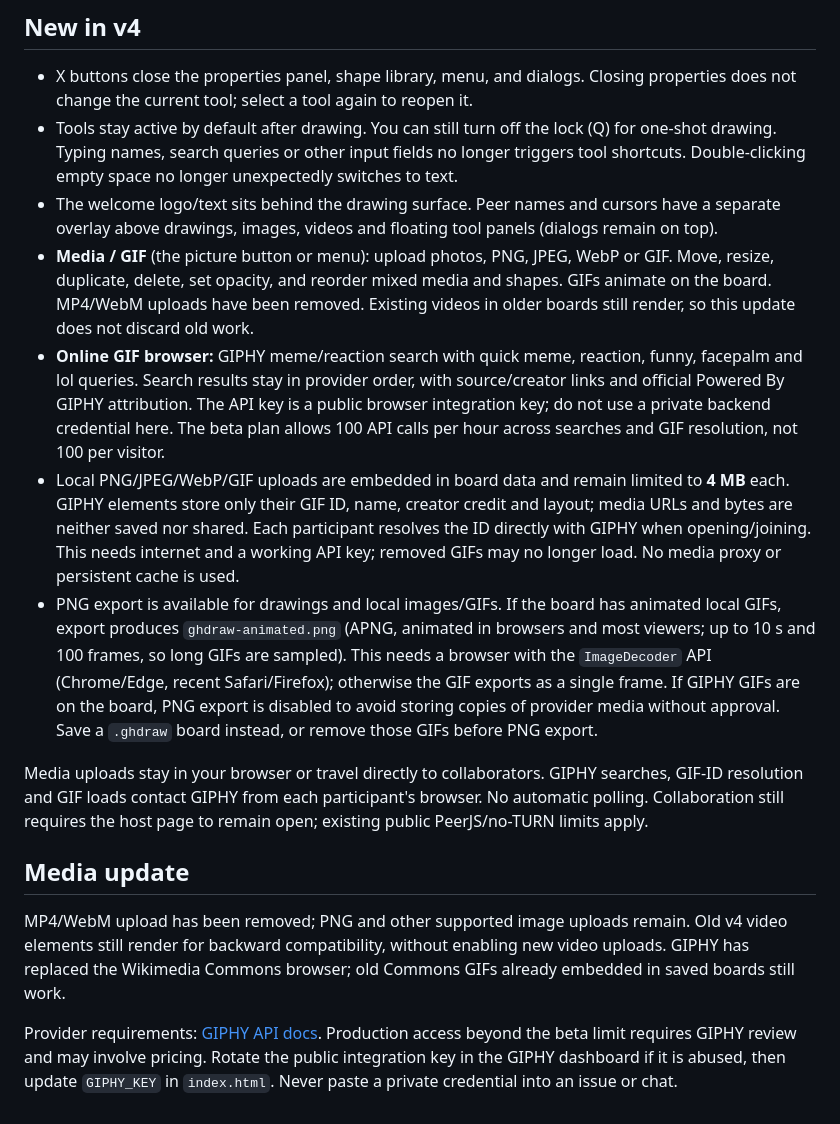
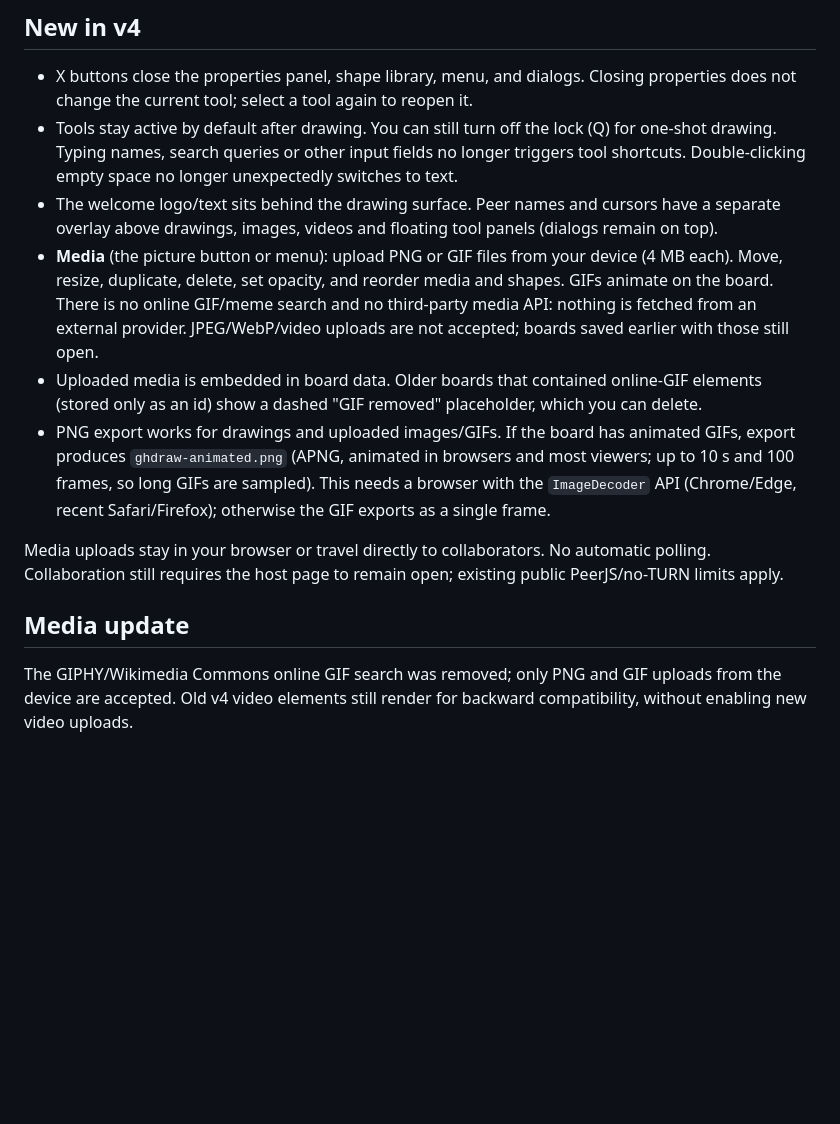
Before and after one commit to GokalpHizmetleri/GHDraw, a Markdown page: README.md, the part around the change. Drawn GitHub-style; blank space fills up the shorter version.

Commit message:
Document removal of online GIF search and upload-only media
Updated media upload features and removed online GIF search.

```diff
--- a/README.md
+++ b/README.md
@@ -111,15 +111,12 @@ MIT - see [LICENSE](LICENSE).
 - X buttons close the properties panel, shape library, menu, and dialogs. Closing properties does not change the current tool; select a tool again to reopen it.
 - Tools stay active by default after drawing. You can still turn off the lock (Q) for one-shot drawing. Typing names, search queries or other input fields no longer triggers tool shortcuts. Double-clicking empty space no longer unexpectedly switches to text.
 - The welcome logo/text sits behind the drawing surface. Peer names and cursors have a separate overlay above drawings, images, videos and floating tool panels (dialogs remain on top).
-- **Media / GIF** (the picture button or menu): upload photos, PNG, JPEG, WebP or GIF. Move, resize, duplicate, delete, set opacity, and reorder mixed media and shapes. GIFs animate on the board. MP4/WebM uploads have been removed. Existing videos in older boards still render, so this update does not discard old work.
-- **Online GIF browser:** GIPHY meme/reaction search with quick meme, reaction, funny, facepalm and lol queries. Search results stay in provider order, with source/creator links and official Powered By GIPHY attribution. The API key is a public browser integration key; do not use a private backend credential here. The beta plan allows 100 API calls per hour across searches and GIF resolution, not 100 per visitor.
-- Local PNG/JPEG/WebP/GIF uploads are embedded in board data and remain limited to **4 MB** each. GIPHY elements store only their GIF ID, name, creator credit and layout; media URLs and bytes are neither saved nor shared. Each participant resolves the ID directly with GIPHY when opening/joining. This needs internet and a working API key; removed GIFs may no longer load. No media proxy or persistent cache is used.
-- PNG export is available for drawings and local images/GIFs. If the board has animated local GIFs, export produces `ghdraw-animated.png` (APNG, animated in browsers and most viewers; up to 10 s and 100 frames, so long GIFs are sampled). This needs a browser with the `ImageDecoder` API (Chrome/Edge, recent Safari/Firefox); otherwise the GIF exports as a single frame. If GIPHY GIFs are on the board, PNG export is disabled to avoid storing copies of provider media without approval. Save a `.ghdraw` board instead, or remove those GIFs before PNG export.
+- **Media** (the picture button or menu): upload PNG or GIF files from your device (4 MB each). Move, resize, duplicate, delete, set opacity, and reorder media and shapes. GIFs animate on the board. There is no online GIF/meme search and no third-party media API: nothing is fetched from an external provider. JPEG/WebP/video uploads are not accepted; boards saved earlier with those still open.
+- Uploaded media is embedded in board data. Older boards that contained online-GIF elements (stored only as an id) show a dashed "GIF removed" placeholder, which you can delete.
+- PNG export works for drawings and uploaded images/GIFs. If the board has animated GIFs, export produces `ghdraw-animated.png` (APNG, animated in browsers and most viewers; up to 10 s and 100 frames, so long GIFs are sampled). This needs a browser with the `ImageDecoder` API (Chrome/Edge, recent Safari/Firefox); otherwise the GIF exports as a single frame.
 
-Media uploads stay in your browser or travel directly to collaborators. GIPHY searches, GIF-ID resolution and GIF loads contact GIPHY from each participant's browser. No automatic polling. Collaboration still requires the host page to remain open; existing public PeerJS/no-TURN limits apply.
+Media uploads stay in your browser or travel directly to collaborators. No automatic polling. Collaboration still requires the host page to remain open; existing public PeerJS/no-TURN limits apply.
 
 ## Media update
 
-MP4/WebM upload has been removed; PNG and other supported image uploads remain. Old v4 video elements still render for backward compatibility, without enabling new video uploads. GIPHY has replaced the Wikimedia Commons browser; old Commons GIFs already embedded in saved boards still work.
-
-Provider requirements: [GIPHY API docs](https://developers.giphy.com/docs/api/). Production access beyond the beta limit requires GIPHY review and may involve pricing. Rotate the public integration key in the GIPHY dashboard if it is abused, then update `GIPHY_KEY` in `index.html`. Never paste a private credential into an issue or chat.
+The GIPHY/Wikimedia Commons online GIF search was removed; only PNG and GIF uploads from the device are accepted. Old v4 video elements still render for backward compatibility, without enabling new video uploads.
```
